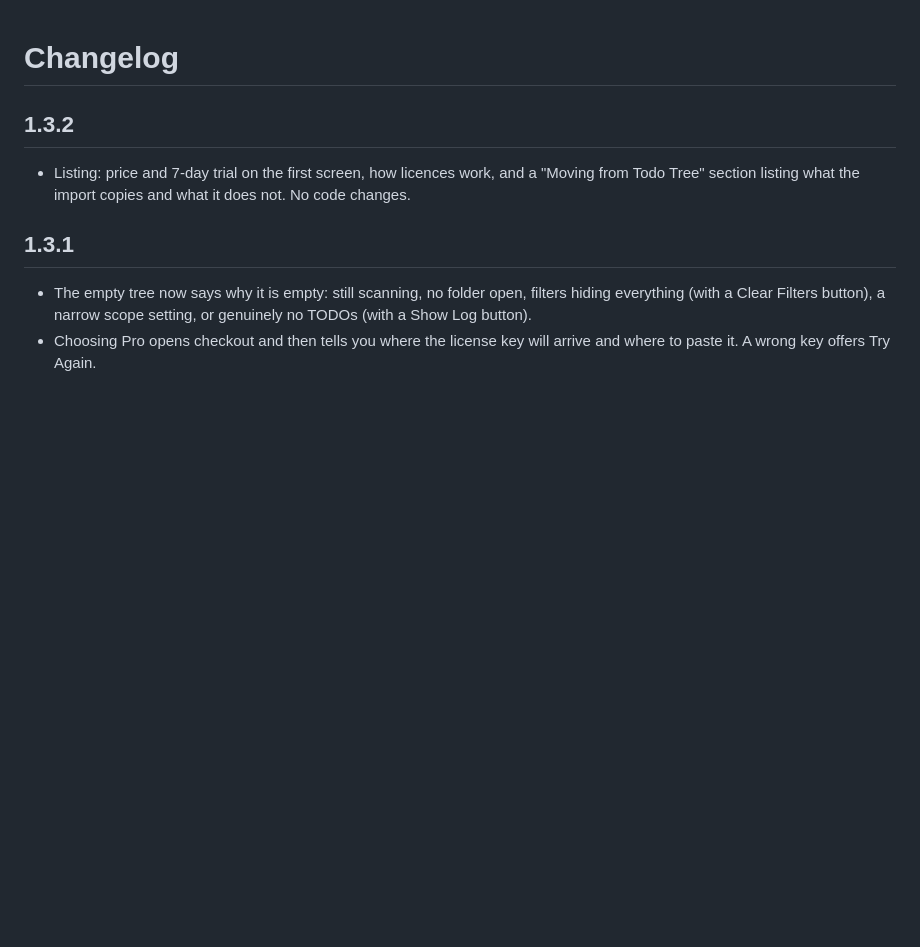
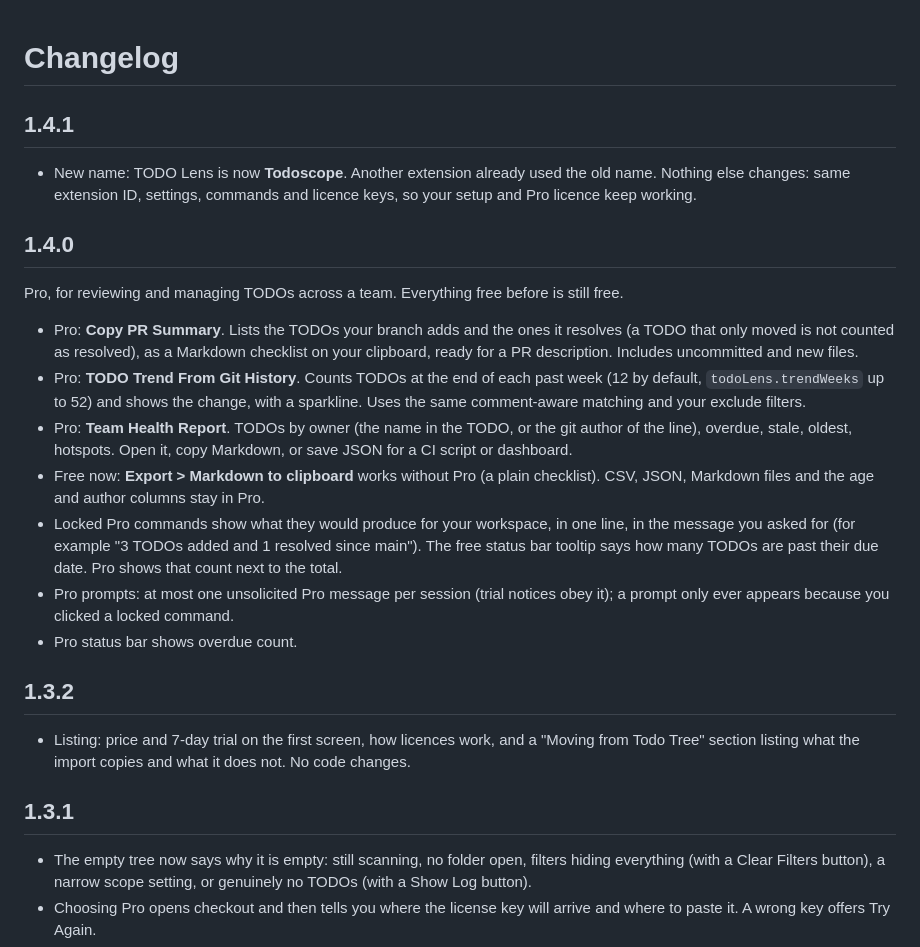
Before and after one commit to Myzles/todo-lens, a Markdown page: CHANGELOG.md, the part around the change. GitHub-like rendering; blank space fills up the shorter version.

```diff
--- a/CHANGELOG.md
+++ b/CHANGELOG.md
@@ -1,4 +1,20 @@
 # Changelog
+
+## 1.4.1
+
+- New name: TODO Lens is now **Todoscope**. Another extension already used the old name. Nothing else changes: same extension ID, settings, commands and licence keys, so your setup and Pro licence keep working.
+
+## 1.4.0
+
+Pro, for reviewing and managing TODOs across a team. Everything free before is still free.
+
+- Pro: **Copy PR Summary**. Lists the TODOs your branch adds and the ones it resolves (a TODO that only moved is not counted as resolved), as a Markdown checklist on your clipboard, ready for a PR description. Includes uncommitted and new files.
+- Pro: **TODO Trend From Git History**. Counts TODOs at the end of each past week (12 by default, `todoLens.trendWeeks` up to 52) and shows the change, with a sparkline. Uses the same comment-aware matching and your exclude filters.
+- Pro: **Team Health Report**. TODOs by owner (the name in the TODO, or the git author of the line), overdue, stale, oldest, hotspots. Open it, copy Markdown, or save JSON for a CI script or dashboard.
+- Free now: **Export > Markdown to clipboard** works without Pro (a plain checklist). CSV, JSON, Markdown files and the age and author columns stay in Pro.
+- Locked Pro commands show what they would produce for your workspace, in one line, in the message you asked for (for example "3 TODOs added and 1 resolved since main"). The free status bar tooltip says how many TODOs are past their due date. Pro shows that count next to the total.
+- Pro prompts: at most one unsolicited Pro message per session (trial notices obey it); a prompt only ever appears because you clicked a locked command.
+- Pro status bar shows overdue count.
 
 ## 1.3.2
 
```
Also changed, not shown: LICENSE.md (+4 -4 lines), README.md (+19 -19 lines), media/screenshot-pro.png, media/screenshot-since.png, media/screenshot-tags.png, media/screenshot-tree.png.
